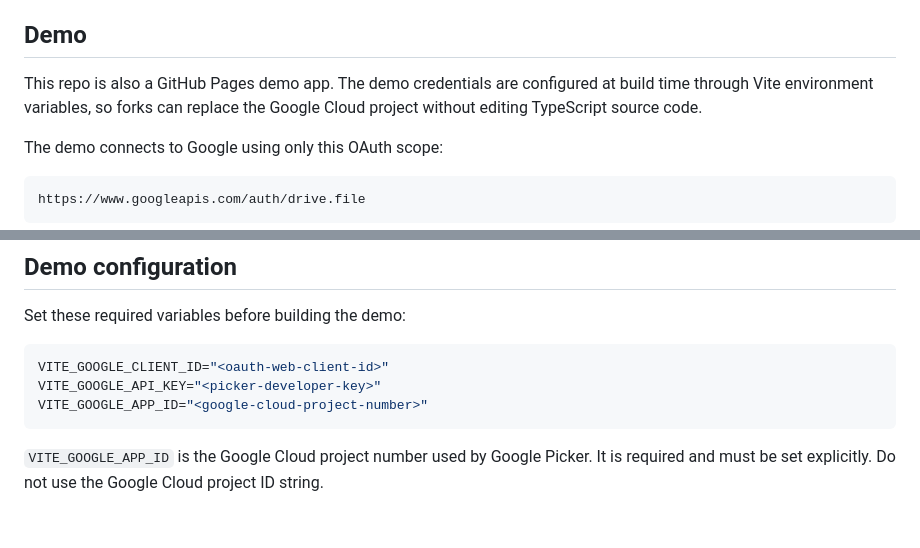
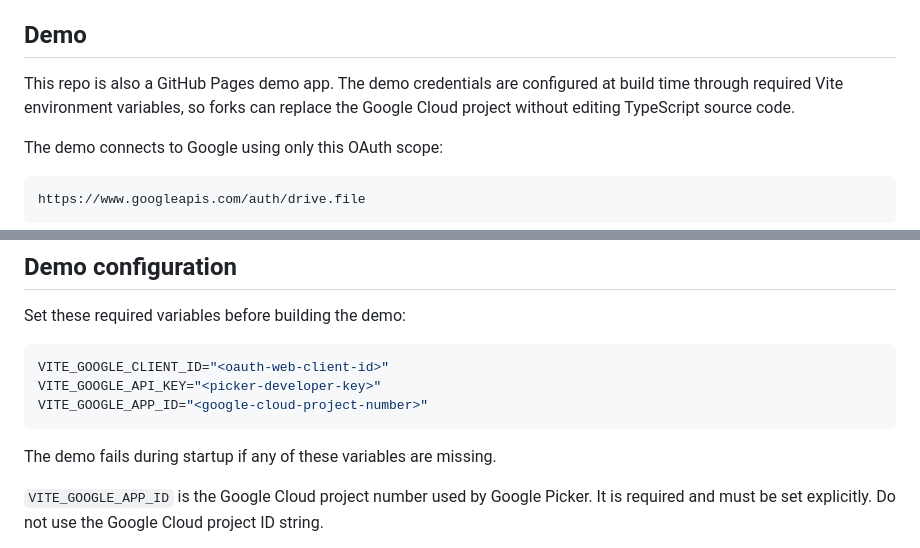
Before and after one commit to dsvictor94/wa-sqlite-google-sheets-vfs, a Markdown page: README.md, 2 parts joined by grey strips. Drawn GitHub-style; blank space fills up the shorter version.

Commit message:
Document fail-fast required demo env vars

````diff
--- a/README.md
+++ b/README.md
@@ -6,7 +6,7 @@ This package is a browser-oriented async VFS for `wa-sqlite`. It uses the Google
 
 ## Demo
 
-This repo is also a GitHub Pages demo app. The demo credentials are configured at build time through Vite environment variables, so forks can replace the Google Cloud project without editing TypeScript source code.
+This repo is also a GitHub Pages demo app. The demo credentials are configured at build time through required Vite environment variables, so forks can replace the Google Cloud project without editing TypeScript source code.
 
 The demo connects to Google using only this OAuth scope:
 
@@ -27,6 +27,8 @@ VITE_GOOGLE_CLIENT_ID="<oauth-web-client-id>"
 VITE_GOOGLE_API_KEY="<picker-developer-key>"
 VITE_GOOGLE_APP_ID="<google-cloud-project-number>"
 ```
+
+The demo fails during startup if any of these variables are missing.
 
 `VITE_GOOGLE_APP_ID` is the Google Cloud project number used by Google Picker. It is required and must be set explicitly. Do not use the Google Cloud project ID string.
 
````
